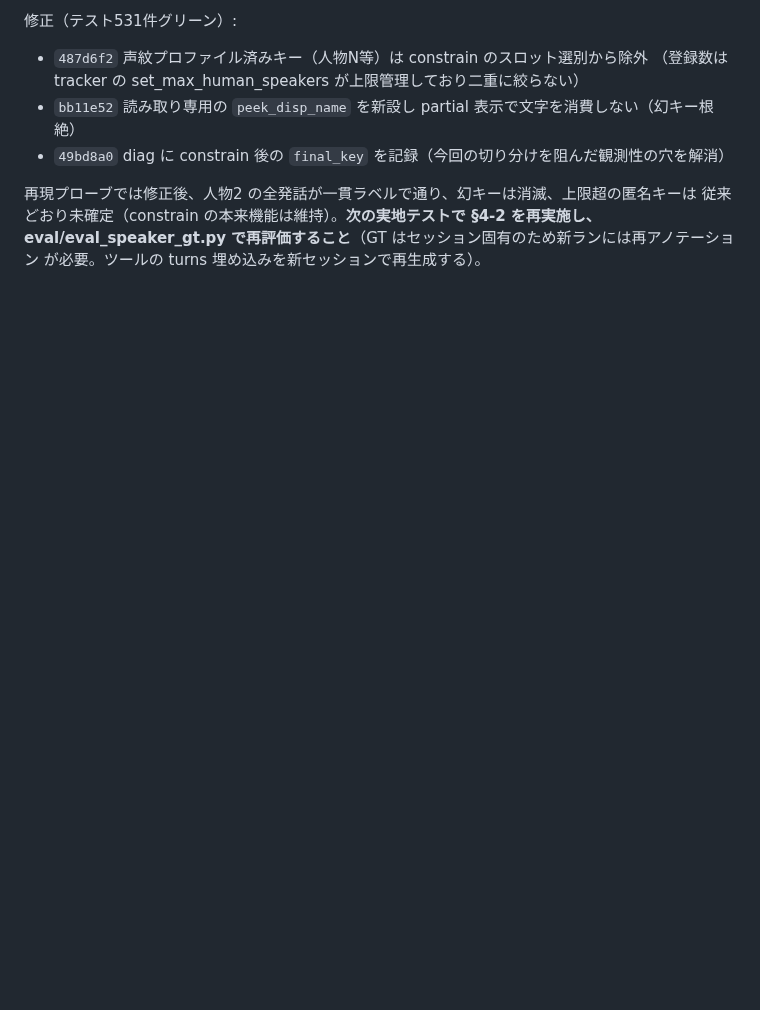
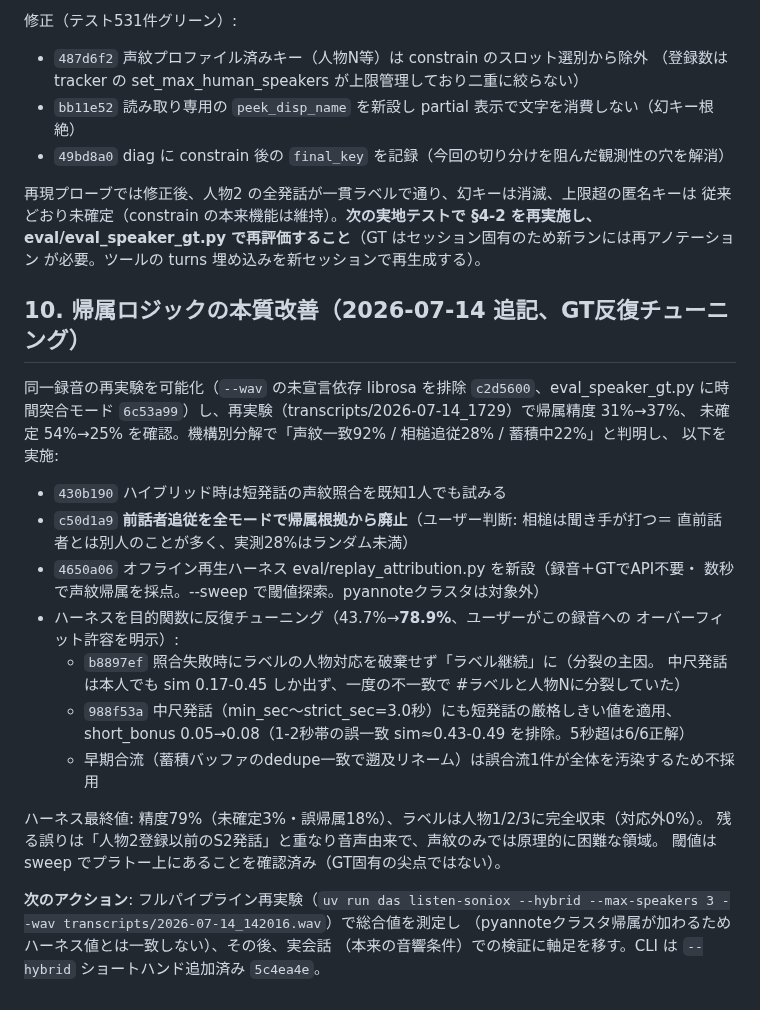
Before and after one commit to ReiMatsui/discussion-support, a Markdown page: docs/design/handoff_2026-07-14_unregistered_speakers.md, the part around the change. Rendered like a GitHub page; blank space fills up the shorter version.

Commit message:
docs(design): GT反復チューニングの経緯と結果を追記（§10、ハーネス43.7%→78.9%）

```diff
--- a/docs/design/handoff_2026-07-14_unregistered_speakers.md
+++ b/docs/design/handoff_2026-07-14_unregistered_speakers.md
@@ -138,3 +138,32 @@ eval/gt_annotator_*.html、評価は eval/eval_speaker_gt.py）。結果: **帰
 従来どおり未確定（constrain の本来機能は維持）。**次の実地テストで §4-2 を再実施し、
 eval/eval_speaker_gt.py で再評価すること**（GT はセッション固有のため新ランには再アノテーション
 が必要。ツールの turns 埋め込みを新セッションで再生成する）。
+
+## 10. 帰属ロジックの本質改善（2026-07-14 追記、GT反復チューニング）
+
+同一録音の再実験を可能化（`--wav` の未宣言依存 librosa を排除 `c2d5600`、eval_speaker_gt.py
+に時間突合モード `6c53a99`）し、再実験（transcripts/2026-07-14_1729）で帰属精度 31%→37%、
+未確定 54%→25% を確認。機構別分解で「声紋一致92% / 相槌追従28% / 蓄積中22%」と判明し、
+以下を実施:
+
+- `430b190` ハイブリッド時は短発話の声紋照合を既知1人でも試みる
+- `c50d1a9` **前話者追従を全モードで帰属根拠から廃止**（ユーザー判断: 相槌は聞き手が打つ＝
+  直前話者とは別人のことが多く、実測28%はランダム未満）
+- `4650a06` オフライン再生ハーネス eval/replay_attribution.py を新設（録音＋GTでAPI不要・
+  数秒で声紋帰属を採点。--sweep で閾値探索。pyannoteクラスタは対象外）
+- ハーネスを目的関数に反復チューニング（43.7%→**78.9%**、ユーザーがこの録音への
+  オーバーフィット許容を明示）:
+  - `b8897ef` 照合失敗時にラベルの人物対応を破棄せず「ラベル継続」に（分裂の主因。
+    中尺発話は本人でも sim 0.17-0.45 しか出ず、一度の不一致で #ラベルと人物Nに分裂していた）
+  - `988f53a` 中尺発話（min_sec〜strict_sec=3.0秒）にも短発話の厳格しきい値を適用、
+    short_bonus 0.05→0.08（1-2秒帯の誤一致 sim≈0.43-0.49 を排除。5秒超は6/6正解）
+  - 早期合流（蓄積バッファのdedupe一致で遡及リネーム）は誤合流1件が全体を汚染するため不採用
+
+ハーネス最終値: 精度79%（未確定3%・誤帰属18%）、ラベルは人物1/2/3に完全収束（対応外0%）。
+残る誤りは「人物2登録以前のS2発話」と重なり音声由来で、声紋のみでは原理的に困難な領域。
+閾値は sweep でプラトー上にあることを確認済み（GT固有の尖点ではない）。
+
+**次のアクション**: フルパイプライン再実験（`uv run das listen-soniox --hybrid
+--max-speakers 3 --wav transcripts/2026-07-14_142016.wav`）で総合値を測定し
+（pyannoteクラスタ帰属が加わるため ハーネス値とは一致しない）、その後、実会話
+（本来の音響条件）での検証に軸足を移す。CLI は `--hybrid` ショートハンド追加済み `5c4ea4e`。
```
